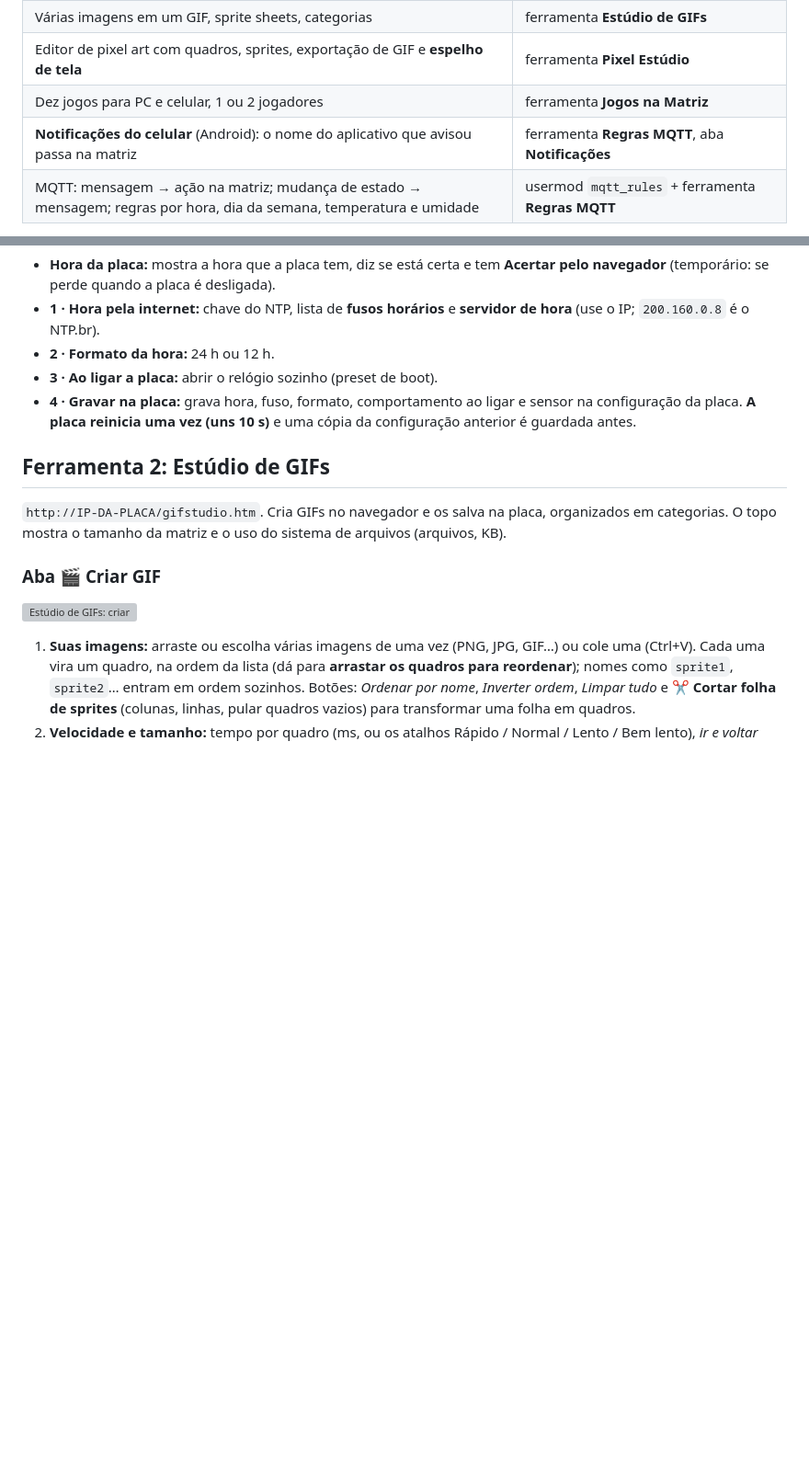
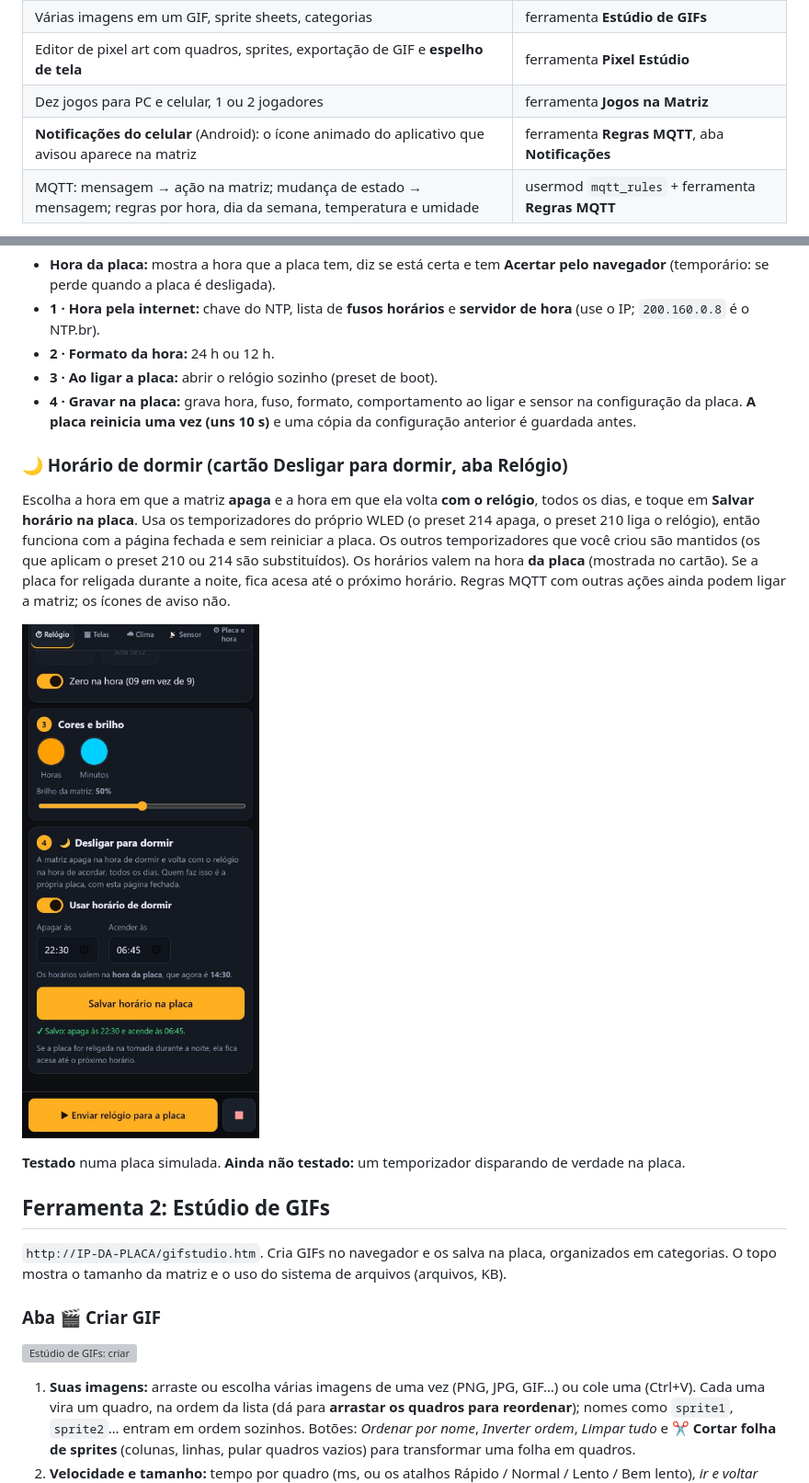
Before and after one commit to Evon09/wled-esp8266-matrix, a Markdown page: README.pt-BR.md, 2 parts joined by grey strips. Shown at 92% size. GitHub-like rendering; pictures changed too: docs/img/mobile-clock-sleep.jpg (added); blank space fills up the shorter version; grey boxes are pictures that could not be loaded.

```diff
--- a/README.pt-BR.md
+++ b/README.pt-BR.md
@@ -42,7 +42,7 @@ e um motor de regras MQTT, tudo rodando na própria placa.
 | Várias imagens em um GIF, sprite sheets, categorias | ferramenta **Estúdio de GIFs** |
 | Editor de pixel art com quadros, sprites, exportação de GIF e **espelho de tela** | ferramenta **Pixel Estúdio** |
 | Dez jogos para PC e celular, 1 ou 2 jogadores | ferramenta **Jogos na Matriz** |
-| **Notificações do celular** (Android): o nome do aplicativo que avisou passa na matriz | ferramenta **Regras MQTT**, aba **Notificações** |
+| **Notificações do celular** (Android): o ícone animado do aplicativo que avisou aparece na matriz | ferramenta **Regras MQTT**, aba **Notificações** |
 | MQTT: mensagem → ação na matriz; mudança de estado → mensagem; regras por hora, dia da semana, temperatura e umidade | usermod `mqtt_rules` + ferramenta **Regras MQTT** |
 
 Tamanho do firmware na D1 R2: flash 86,1 % (899.715 de 1.044.464 bytes), RAM 59,3 % estática na compilação e
@@ -270,6 +270,18 @@ Ligue **Usar um sensor ou botão** e depois:
 - **4 · Gravar na placa:** grava hora, fuso, formato, comportamento ao ligar e sensor na configuração da placa. **A placa reinicia uma vez
   (uns 10 s)** e uma cópia da configuração anterior é guardada antes.
 
+### 🌙 Horário de dormir (cartão **Desligar para dormir**, aba Relógio)
+
+Escolha a hora em que a matriz **apaga** e a hora em que ela volta **com o relógio**, todos os dias, e toque em **Salvar horário na placa**. Usa os
+temporizadores do próprio WLED (o preset 214 apaga, o preset 210 liga o relógio), então funciona com a página fechada e sem reiniciar a placa. Os
+outros temporizadores que você criou são mantidos (os que aplicam o preset 210 ou 214 são substituídos). Os horários valem na hora **da placa**
+(mostrada no cartão). Se a placa for religada durante a noite, fica acesa até o próximo horário. Regras MQTT com outras ações ainda podem ligar a
+matriz; os ícones de aviso não.
+
+![Cartão do horário de dormir no celular](docs/img/mobile-clock-sleep.jpg)
+
+**Testado** numa placa simulada. **Ainda não testado:** um temporizador disparando de verdade na placa.
+
 ## Ferramenta 2: Estúdio de GIFs
 
 `http://IP-DA-PLACA/gifstudio.htm`. Cria GIFs no navegador e os salva na placa, organizados em categorias. O topo mostra o
```
Also changed, not shown: other parts of README.pt-BR.md (+14 -14 lines), README.md (+26 -14 lines), usermods/mqtt_rules/readme.md (+5 -0 lines), docs/img/mobile-mqtt-notifications.jpg, docs/img/notification-icons.png (added), docs/img/notification-matrix.png (deleted), 11 other files.
